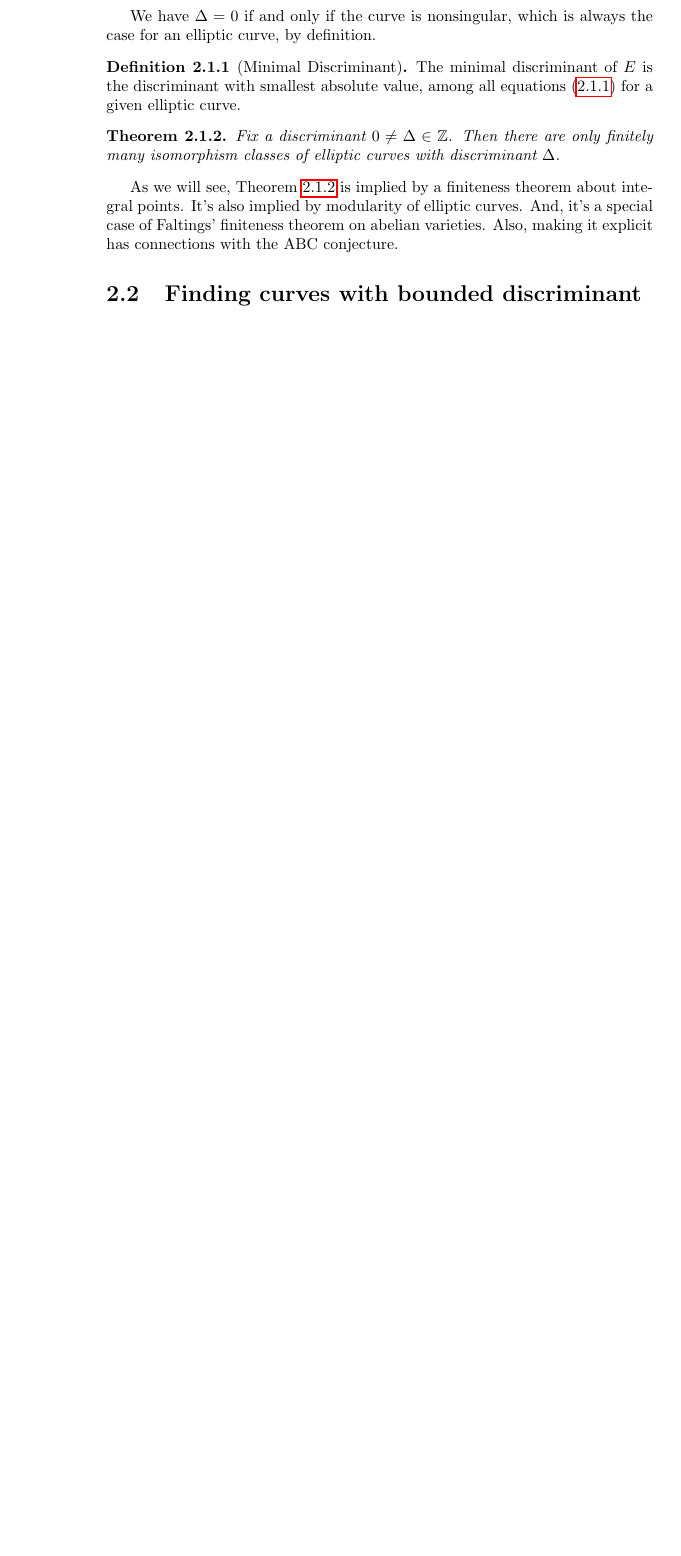
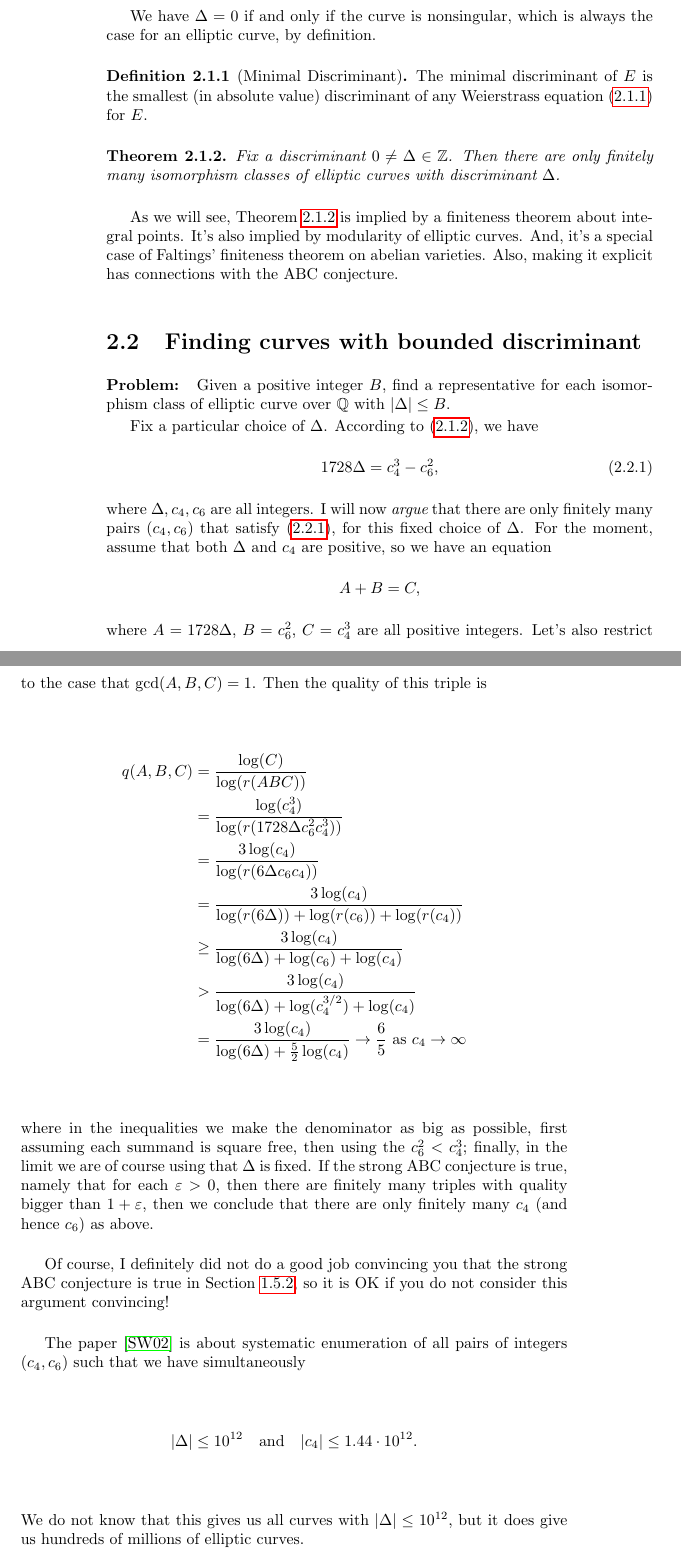
Before and after one commit to williamstein/581f-2013, a LaTeX thesis (ctnt/ctnt.tex): part of page 34 of 48 before the commit and two parts of pages 34 and 35 of 50 after it, the two joined at a grey line, cut so that both start at the same text, the shorter picture padded with empty space. Compiled offline with pdfLaTeX.

Commit message:
write section on discriminant enumeration...

```diff
--- a/ctnt/ctnt.tex
+++ b/ctnt/ctnt.tex
@@ -1579,9 +1584,9 @@ We have $\Delta=0$ if and only if the curve is nonsingular, which is
 always the case for an elliptic curve, by definition.
 
 \begin{definition}[Minimal Discriminant]
-The minimal discriminant of $E$ is the discriminant with
-smallest absolute value, among all equations \eqref{weq}
-for a given elliptic curve.
+The minimal discriminant of $E$ is the smallest (in absolute
+value) discriminant of any Weierstrass equation \eqref{weq}
+for $E$.
 \end{definition}
 
 
@@ -1600,6 +1605,66 @@ has connections with the ABC conjecture.
 
 \section{Finding curves with bounded discriminant}
 
+{\bf Problem: } Given a positive integer $B$, find
+a representative for each
+isomorphism class of elliptic curve over $\Q$
+with $|\Delta|\leq B$.
+
+Fix a particular choice of $\Delta$.
+According to \eqref{eqn:delta}, we have
+\begin{equation}\label{eqn:deltac4c6}
+1728\Delta = c_4^3 - c_6^2,
+\end{equation}
+where $\Delta, c_4, c_6$ are all integers.
+I will now {\em argue} that there are only finitely
+many pairs $(c_4, c_6)$ that satisfy
+\eqref{eqn:deltac4c6}, for this fixed choice of $\Delta$.
+For the moment, assume that both $\Delta$ and $c_4$ are positive,
+so we have an equation
+$$
+  A + B = C,
+$$
+where $A = 1728\Delta$, $B=c_6^2$, $C=c_4^3$ are all positive integers.
+Let's also restrict to the case that $\gcd(A,B,C)=1$.
+Then the quality of this triple is
+\begin{align*}
+  q(A,B,C) &= \frac{\log(C)}{\log(r(ABC))}\\
+      &= \frac{\log(c_4^3)}{\log(r(1728\Delta c_6^2 c_4^3))}\\
+      &= \frac{3\log(c_4)}{\log(r(6\Delta c_6 c_4))}\\
+      &= \frac{3\log(c_4)}{\log(r(6\Delta)) + \log(r(c_6)) +
+         \log(r( c_4))}\\
+      &\geq  \frac{3\log(c_4)}{\log(6\Delta) + \log(c_6) +
+         \log(c_4)}\\
+      &> \frac{3\log(c_4)}{\log(6\Delta) + \log(c_4^{3/2}) +
+         \log(c_4)}\\
+      &= \frac{3\log(c_4)}{\log(6\Delta) + \frac{5}{2}\log(c_4)}
+      \to \frac{6}{5} \text{ as $c_4\to\infty$}
+\end{align*}
+where in the inequalities we make the denominator
+as big as possible, first assuming each summand is square
+free, then using the $c_6^2 < c_4^3$; finally, in the limit
+we are of course using that $\Delta$ is fixed.
+If the strong ABC conjecture is true, namely
+that for each $\eps>0$,
+then there are finitely many triples with quality bigger than
+$1+\eps$, then we conclude that there are only finitely many
+$c_4$ (and hence $c_6$) as above.
+
+Of course, I definitely did not do a good job convincing you
+that the strong ABC conjecture is true in Section~\ref{sec:abchome},
+so it is OK if you do not consider this argument convincing!
+
+The paper \cite{stein-watkins:ants5} is about systematic
+enumeration of all pairs of integers $(c_4,c_6)$ such that
+we have simultaneously
+$$
+|\Delta| \leq 10^{12} \quad\text{and}\quad
+|c_4|\leq 1.44\cdot 10^{12}.
+$$
+We do not know that this gives us all curves with $|\Delta|\leq 10^{12}$,
+but it does give us hundreds of millions of elliptic curves.
+
+
 \section{The Conductor}
 
 \section{Modularity of elliptic curves}
```
Also changed, not shown: ctnt/ctnt.tex (15 more changed lines).
